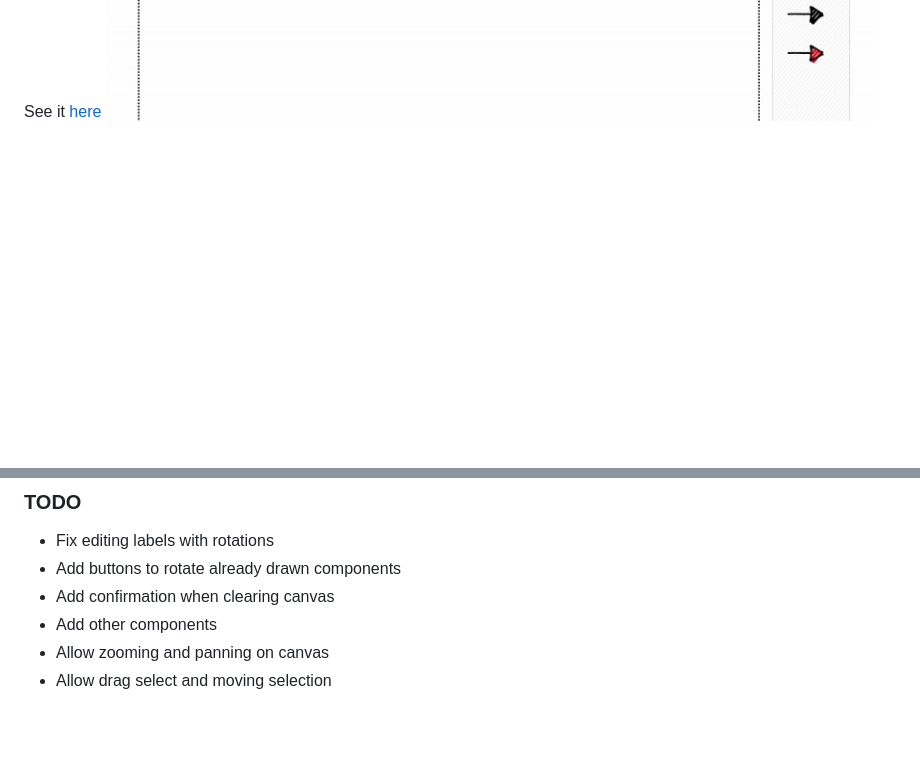
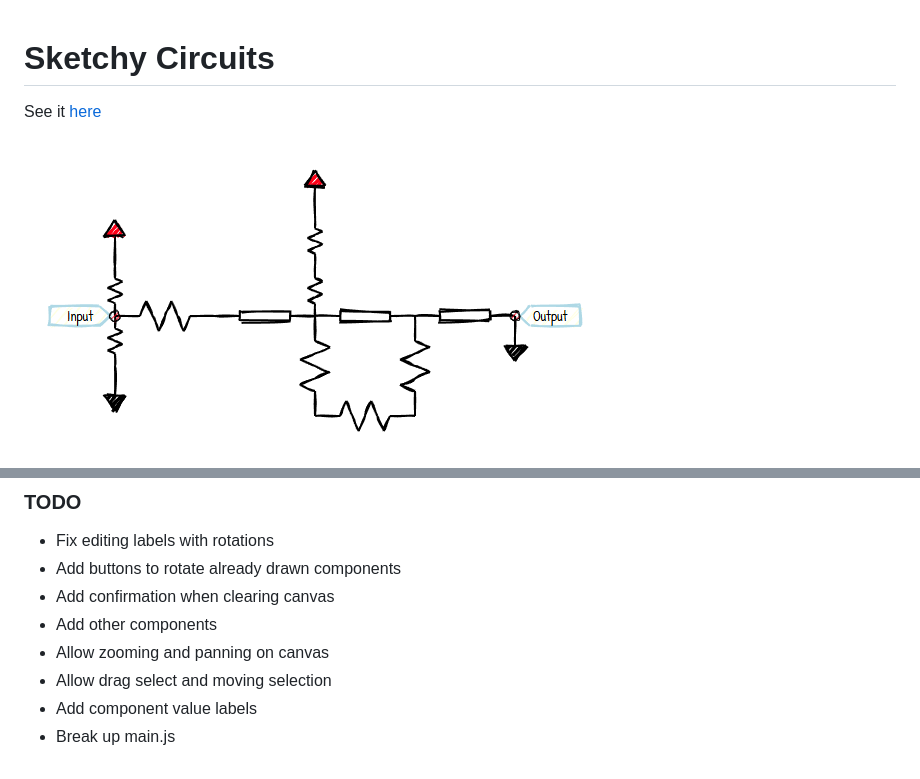
Before and after one commit to artomweb/SketchyCircuits, a Markdown page: README.md, 2 parts joined by grey strips. Drawn GitHub-style; pictures changed too: image.png (added); blank space fills up the shorter version.

Commit message:
final image and more todo

```diff
--- a/README.md
+++ b/README.md
@@ -1,6 +1,8 @@
 # Sketchy Circuits
 
 See it [here](https://sketchy.artomweb.com)
+
+![alt text](image.png)
 ![](demo.gif)
 
 ### TODO
@@ -11,3 +13,5 @@ See it [here](https://sketchy.artomweb.com)
 - Add other components
 - Allow zooming and panning on canvas
 - Allow drag select and moving selection
+- Add component value labels
+- Break up main.js
```
